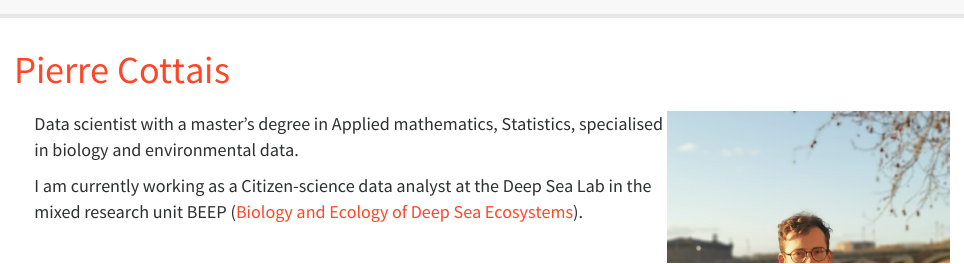
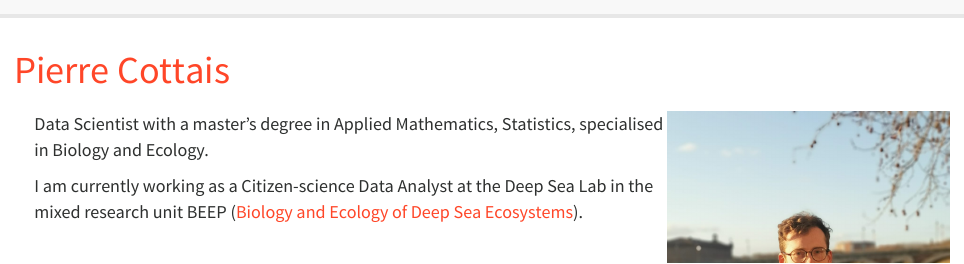
Before and after one commit to PCottais/PCottais.github.io, an R Markdown document (index.Rmd): the page in a window 1100 px wide, from its top. The pictures show the output file index.html that the author committed with the source, opened offline; library style sheets and scripts come from the installed R packages.

Commit message:
· add capital first letters · remove phone number from Index page (refer to CV)

```diff
--- a/index.Rmd
+++ b/index.Rmd
@@ -21,9 +21,9 @@ knitr::opts_chunk$set(echo = TRUE, cache = TRUE)
 
 
 
-Data scientist with a master's degree in Applied mathematics, Statistics, specialised in biology and environmental data.
+Data Scientist with a master's degree in Applied Mathematics, Statistics, specialised in Biology and Ecology.
 
-I am currently working as a Citizen-science data analyst at the Deep Sea Lab in the mixed research unit BEEP ([Biology and Ecology of Deep Sea Ecosystems](https://www.umr-beep.fr/en/)).
+I am currently working as a Citizen-science Data Analyst at the Deep Sea Lab in the mixed research unit BEEP ([Biology and Ecology of Deep Sea Ecosystems](https://www.umr-beep.fr/en/)).
 
 
  </br>
```
Also changed, not shown: bio.Rmd (+1 -1 lines), bio.html, index.html, index.Rmd (2 more changed lines).
